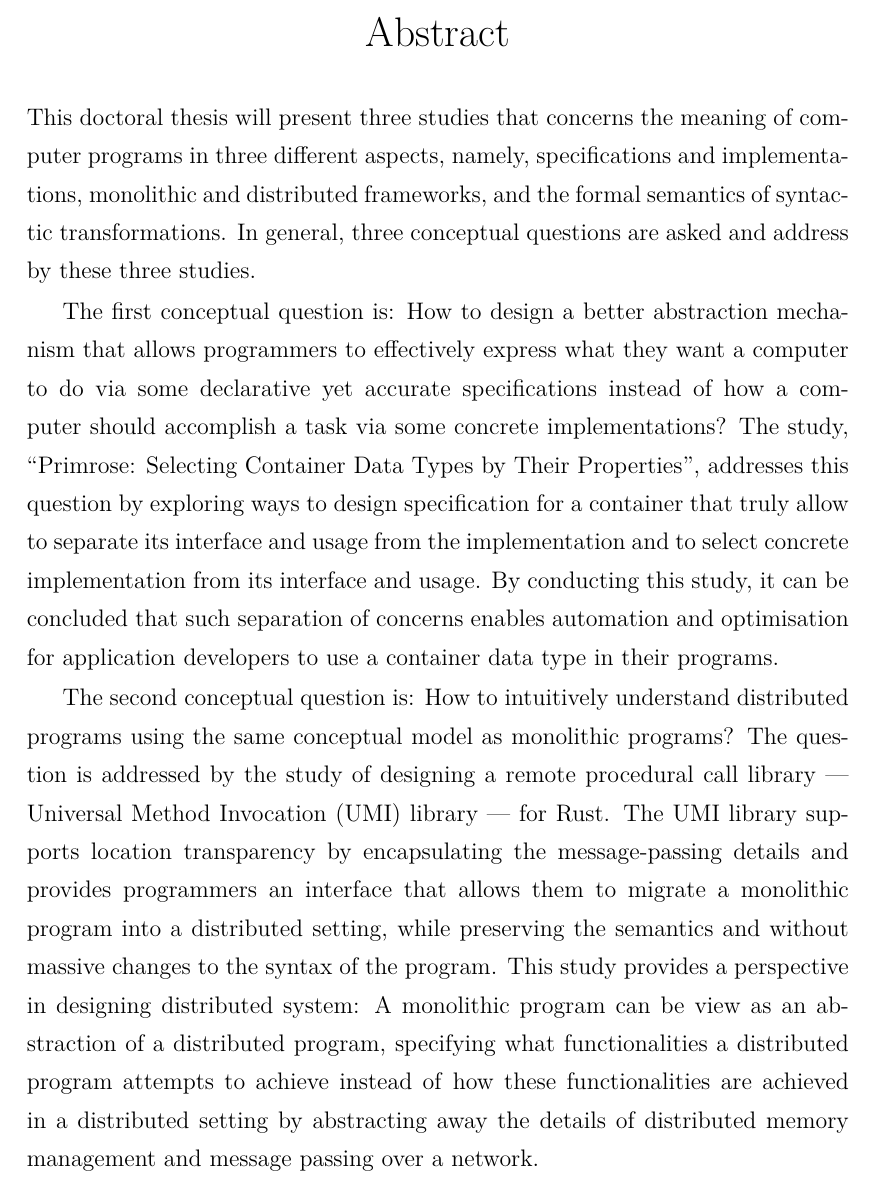
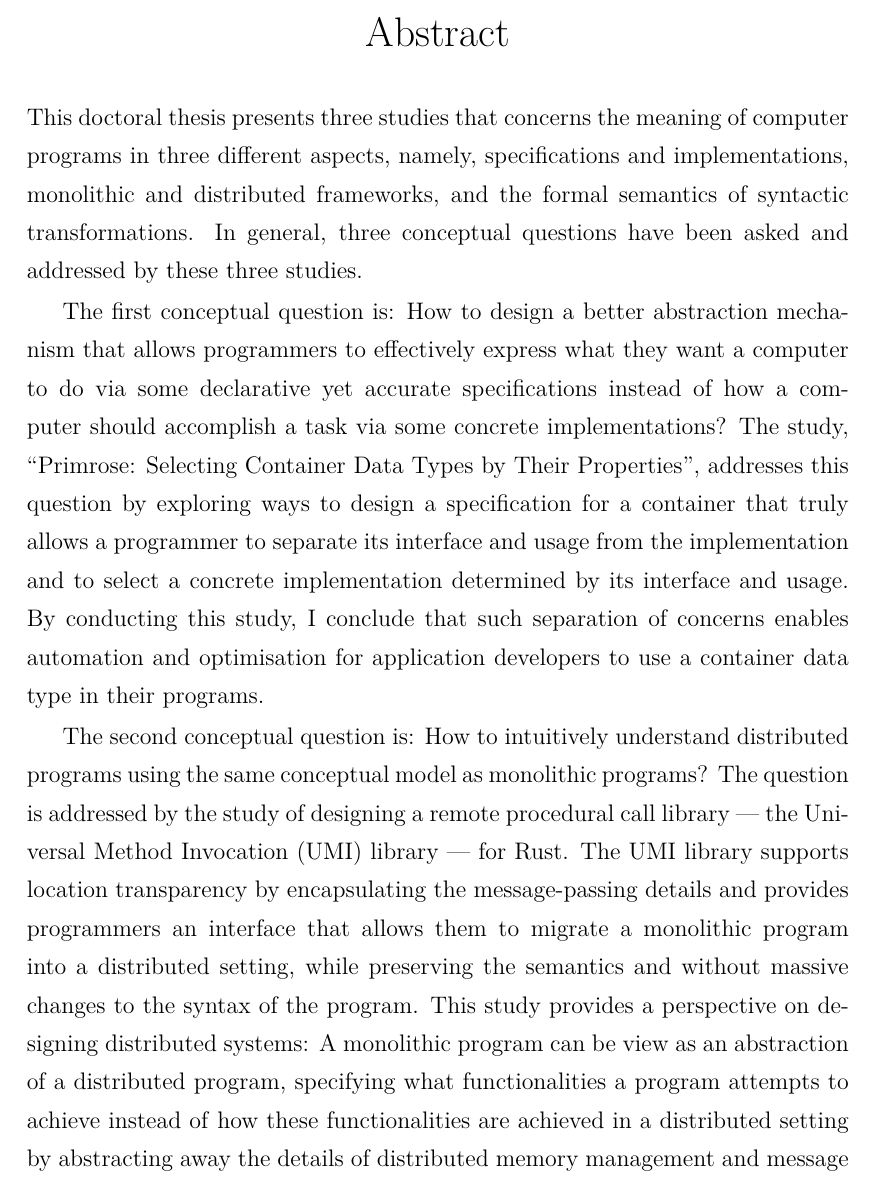
Before and after one commit to XYUnknown/Necronomicon, a LaTeX thesis (latest_infthesis/infthesis.tex): part of page 3 of 158, cut so that both start at the same text. Compiled offline with XeLaTeX.

Commit message:
Updates from Overleaf

```diff
--- a/latest_infthesis/infthesis.tex
+++ b/latest_infthesis/infthesis.tex
@@ -257,11 +257,11 @@ commentstyle=\color[RGB]{34,139,34}
 
 %% Specify the abstract here.
 \abstract{%
-    This doctoral thesis will present three studies that concerns the meaning of computer programs in three different aspects, namely, specifications and implementations, monolithic and distributed frameworks, and the formal semantics of syntactic transformations. In general, three conceptual questions are asked and address by these three studies.
+    This doctoral thesis presents three studies that concerns the meaning of computer programs in three different aspects, namely, specifications and implementations, monolithic and distributed frameworks, and the formal semantics of syntactic transformations. In general, three conceptual questions have been asked and addressed by these three studies.
 
-    The first conceptual question is: How to design a better abstraction mechanism that allows programmers to effectively express \emph{what} they want a computer to do via some declarative yet accurate \emph{specifications} instead of how a computer should accomplish a task via some concrete \emph{implementations}? The study, ``\emph{\Primrose: Selecting Container Data Types by Their Properties}", addresses this question by exploring ways to design specification for a container that truly allow to separate its interface and usage from the implementation and to select concrete implementation from its interface and usage. By conducting this study, it can be concluded that such separation of concerns enables automation and optimisation for application developers to use a container data type in their programs.
+    The first conceptual question is: How to design a better abstraction mechanism that allows programmers to effectively express \emph{what} they want a computer to do via some declarative yet accurate \emph{specifications} instead of how a computer should accomplish a task via some concrete \emph{implementations}? The study, ``\emph{\Primrose: Selecting Container Data Types by Their Properties}", addresses this question by exploring ways to design a specification for a container that truly allows a programmer to separate its interface and usage from the implementation and to select a concrete implementation determined by its interface and usage. By conducting this study, I conclude that such separation of concerns enables automation and optimisation for application developers to use a container data type in their programs.
 
-    The second conceptual question is: How to intuitively understand \emph{distributed programs} using the same conceptual model as \emph{monolithic programs}? The question is addressed by the study of designing a remote procedural call library --- Universal Method Invocation (UMI) library --- for Rust. The UMI library supports location transparency by encapsulating the message-passing details and provides programmers an interface that allows them to migrate a monolithic program into a distributed setting, while preserving the semantics and without massive changes to the syntax of the program. This study provides a perspective in designing distributed system: A monolithic program can be view as an abstraction of a distributed program, specifying \emph{what} functionalities a distributed program attempts to achieve instead of \emph{how} these functionalities are achieved in a distributed setting by abstracting away the details of distributed memory management and message passing over a network.
+    The second conceptual question is: How to intuitively understand \emph{distributed programs} using the same conceptual model as \emph{monolithic programs}? The question is addressed by the study of designing a remote procedural call library --- the Universal Method Invocation (UMI) library --- for Rust. The UMI library supports location transparency by encapsulating the message-passing details and provides programmers an interface that allows them to migrate a monolithic program into a distributed setting, while preserving the semantics and without massive changes to the syntax of the program. This study provides a perspective on designing distributed systems: A monolithic program can be view as an abstraction of a distributed program, specifying \emph{what} functionalities a program attempts to achieve instead of \emph{how} these functionalities are achieved in a distributed setting by abstracting away the details of distributed memory management and message passing over a network.
 
     The third conceptual question is: How do we characterise the relationship between the syntax and semantics of programming languages? The study, ``\emph{Shoggoth: A Formal Foundation for Strategic Rewriting}", addresses this question by giving three different models of formal semantics that are denotational semantics, big-step operational semantics, and axiomatic semantics, to a core calculus strategic rewriting languages which is used for composing syntactic transformations. Such a study provides a perspective of the relationship within the topic of rewriting: The syntax and semantics are interdependent since we have observed that the transformations of the syntax of expressions encode the meaning for the evaluation of these expressions, and we can characterise and reason about the executions of compositions of these syntactic transformations by assigning to and analysing of the semantics of them.
 }
```
